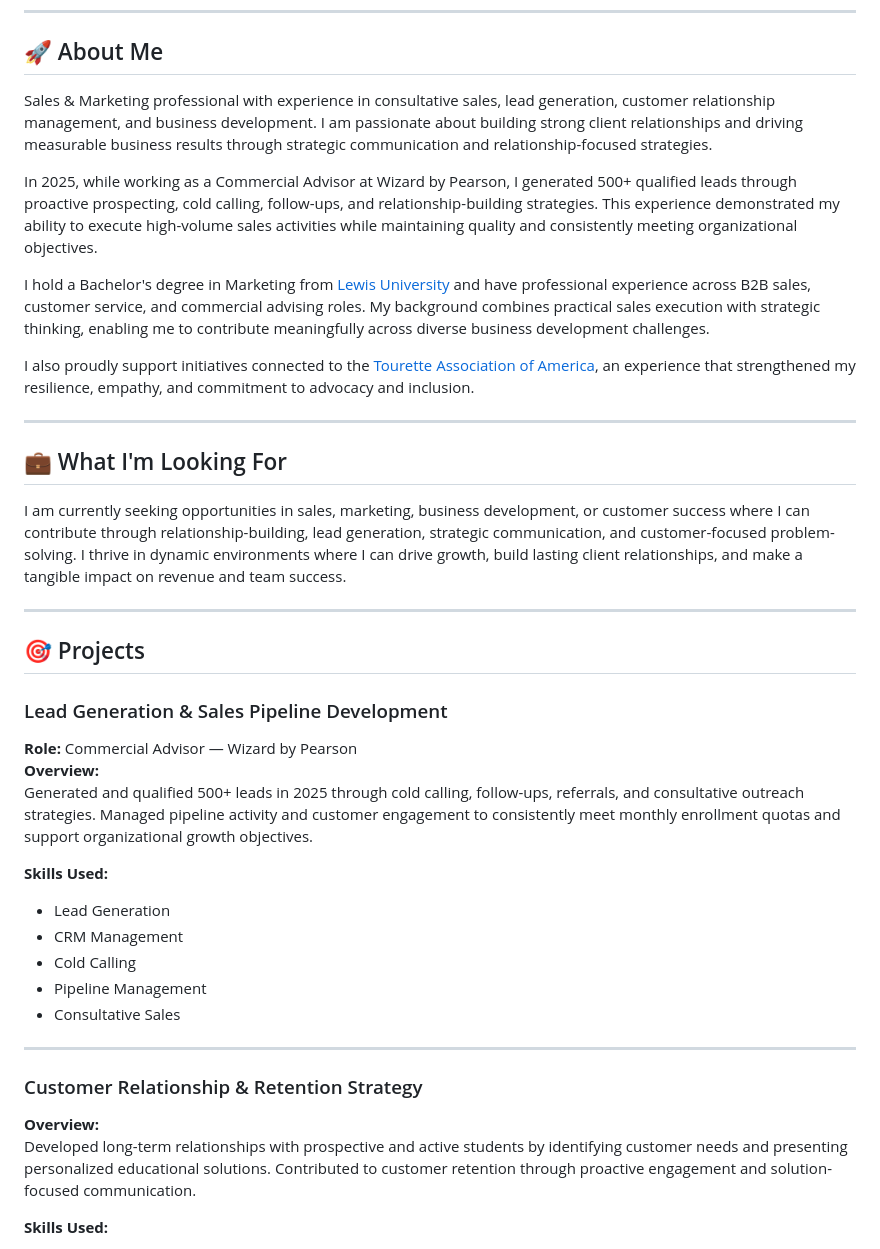
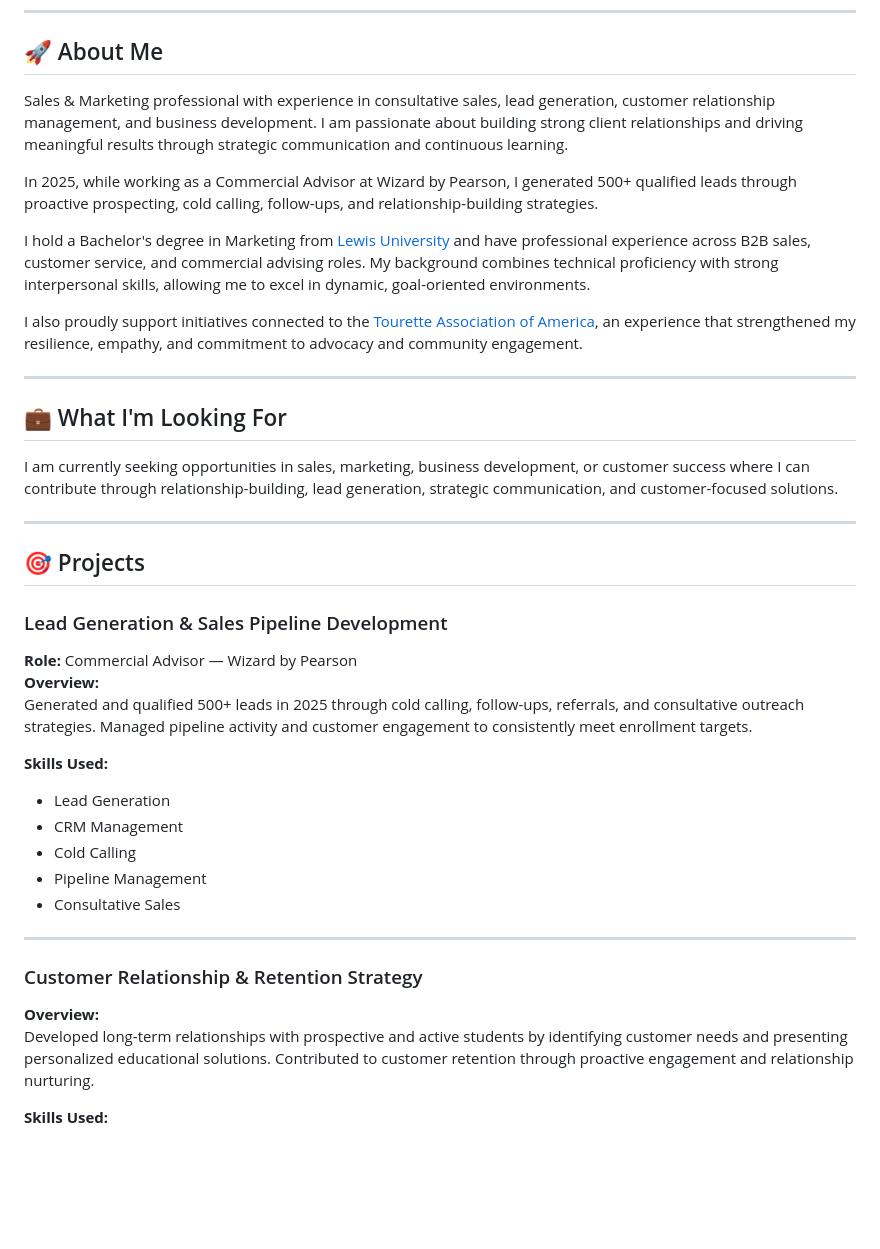
Before and after one commit to pedrocavour-hub/Cavour-Portfolio-2026, a Markdown page: README.md, the part around one of its changes. Rendered like a GitHub page; blank space fills up the shorter version.

```diff
--- a/README.md
+++ b/README.md
@@ -21,19 +21,19 @@
 
 ## 🚀 About Me
 
-Sales & Marketing professional with experience in consultative sales, lead generation, customer relationship management, and business development. I am passionate about building strong client relationships and driving measurable business results through strategic communication and relationship-focused strategies.
+Sales & Marketing professional with experience in consultative sales, lead generation, customer relationship management, and business development. I am passionate about building strong client relationships and driving meaningful results through strategic communication and continuous learning.
 
-In 2025, while working as a Commercial Advisor at Wizard by Pearson, I generated 500+ qualified leads through proactive prospecting, cold calling, follow-ups, and relationship-building strategies. This experience demonstrated my ability to execute high-volume sales activities while maintaining quality and consistently meeting organizational objectives.
+In 2025, while working as a Commercial Advisor at Wizard by Pearson, I generated 500+ qualified leads through proactive prospecting, cold calling, follow-ups, and relationship-building strategies.
 
-I hold a Bachelor's degree in Marketing from [Lewis University](https://www.lewisu.edu) and have professional experience across B2B sales, customer service, and commercial advising roles. My background combines practical sales execution with strategic thinking, enabling me to contribute meaningfully across diverse business development challenges.
+I hold a Bachelor's degree in Marketing from [Lewis University](https://www.lewisu.edu) and have professional experience across B2B sales, customer service, and commercial advising roles. My background combines technical proficiency with strong interpersonal skills, allowing me to excel in dynamic, goal-oriented environments.
 
-I also proudly support initiatives connected to the [Tourette Association of America](https://tourette.org), an experience that strengthened my resilience, empathy, and commitment to advocacy and inclusion.
+I also proudly support initiatives connected to the [Tourette Association of America](https://tourette.org), an experience that strengthened my resilience, empathy, and commitment to advocacy and community engagement.
 
 ---
 
 ## 💼 What I'm Looking For
 
-I am currently seeking opportunities in sales, marketing, business development, or customer success where I can contribute through relationship-building, lead generation, strategic communication, and customer-focused problem-solving. I thrive in dynamic environments where I can drive growth, build lasting client relationships, and make a tangible impact on revenue and team success.
+I am currently seeking opportunities in sales, marketing, business development, or customer success where I can contribute through relationship-building, lead generation, strategic communication, and customer-focused solutions.
 
 ---
 
@@ -42,7 +42,7 @@ I am currently seeking opportunities in sales, marketing, business development,
 ### Lead Generation & Sales Pipeline Development
 **Role:** Commercial Advisor — Wizard by Pearson
 **Overview:**
-Generated and qualified 500+ leads in 2025 through cold calling, follow-ups, referrals, and consultative outreach strategies. Managed pipeline activity and customer engagement to consistently meet monthly enrollment quotas and support organizational growth objectives.
+Generated and qualified 500+ leads in 2025 through cold calling, follow-ups, referrals, and consultative outreach strategies. Managed pipeline activity and customer engagement to consistently meet enrollment targets.
 
 **Skills Used:**
 - Lead Generation
@@ -55,7 +55,7 @@ Generated and qualified 500+ leads in 2025 through cold calling, follow-ups, ref
 
 ### Customer Relationship & Retention Strategy
 **Overview:**
-Developed long-term relationships with prospective and active students by identifying customer needs and presenting personalized educational solutions. Contributed to customer retention through proactive engagement and solution-focused communication.
+Developed long-term relationships with prospective and active students by identifying customer needs and presenting personalized educational solutions. Contributed to customer retention through proactive engagement and relationship nurturing.
 
 **Skills Used:**
 - Customer Retention
```
Also changed, not shown: other parts of README.md (+30 -3 lines).
